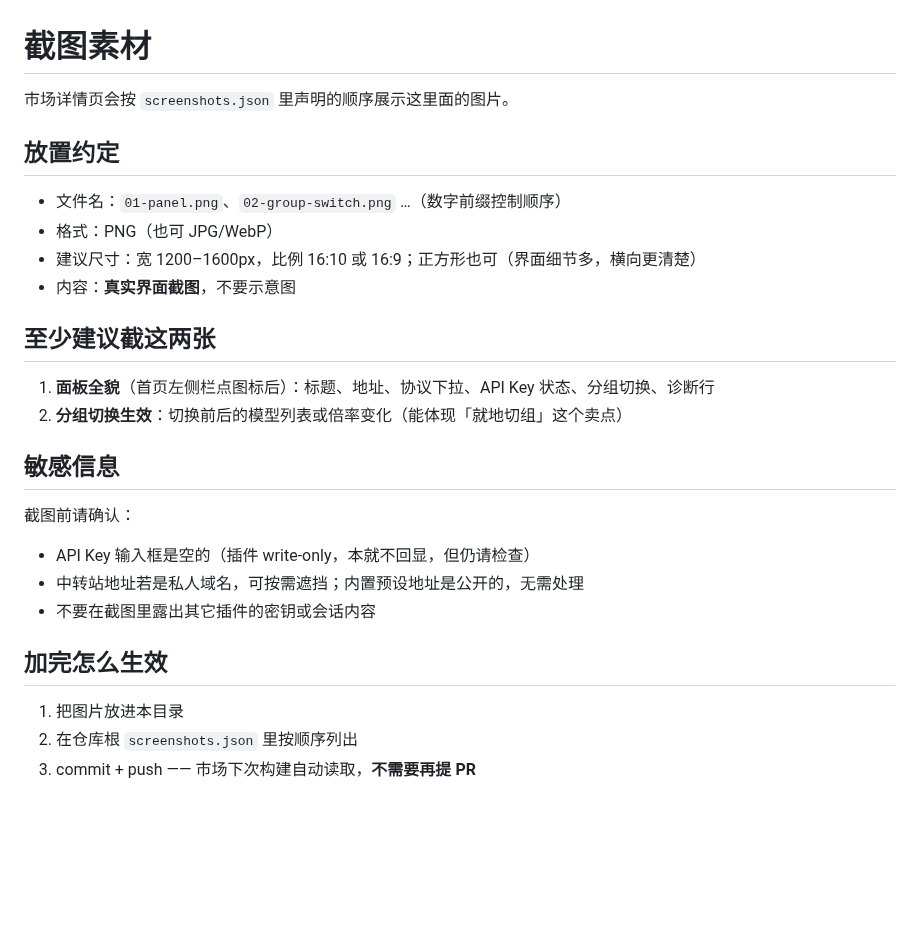
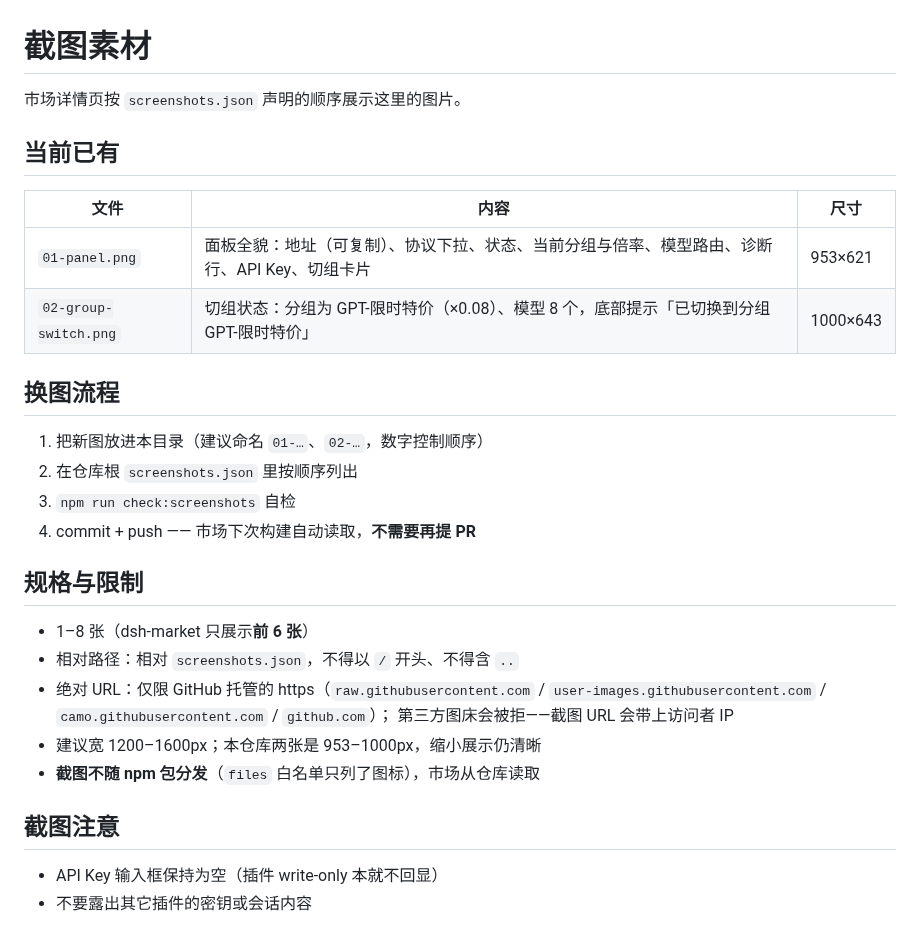
Before and after one commit to Sheep1x/dsh-aimy, a Markdown page: assets/screenshots/README.md, the part around the change. GitHub-like rendering; blank space fills up the shorter version.

Commit message:
docs: 加入两张真实面板截图并声明 screenshots.json
市场详情页展示 AppStore 式截图。按收录约定在仓库内声明（1-8 张，相对路径）：
- 01-panel.png（953x621）：面板全貌，含地址可复制、协议下拉、状态、当前分组
  与倍率、模型路由、诊断行、API Key、切组卡片；
- 02-group-switch.png（1000x643）：切组后为 GPT-限时特价（x0.08）、模型 8 个，
  底部提示「已切换到分组 GPT-限时特价」。

用相对路径而非绝对 URL：文件在同仓，改名会在仓库里立刻暴露；收录侧构建时
再解析成 GitHub raw 地址，市场侧只接受那四个 GitHub 主机的 https（第三方图床
会被拒，因为截图 URL 会带上访问者 IP）。

顺带把 files 白名单从 "assets" 收细成两个图标路径 —— 截图是市场展示素材，
不必随 npm 包分发；打包体积仍是 42KB，已用 npm pack 验证截图不进包。

npm run check:screenshots 通过（2 张，格式/路径/存在性均合规）。

```diff
--- a/assets/screenshots/README.md
+++ b/assets/screenshots/README.md
@@ -1,29 +1,32 @@
 # 截图素材
 
-市场详情页会按 `screenshots.json` 里声明的顺序展示这里面的图片。
+市场详情页按 `screenshots.json` 声明的顺序展示这里的图片。
 
-## 放置约定
+## 当前已有
 
-- 文件名：`01-panel.png`、`02-group-switch.png` …（数字前缀控制顺序）
-- 格式：PNG（也可 JPG/WebP）
-- 建议尺寸：宽 1200–1600px，比例 16:10 或 16:9；正方形也可（界面细节多，横向更清楚）
-- 内容：**真实界面截图**，不要示意图
+| 文件 | 内容 | 尺寸 |
+|---|---|---|
+| `01-panel.png` | 面板全貌：地址（可复制）、协议下拉、状态、当前分组与倍率、模型路由、诊断行、API Key、切组卡片 | 953×621 |
+| `02-group-switch.png` | 切组状态：分组为 GPT-限时特价（×0.08）、模型 8 个，底部提示「已切换到分组 GPT-限时特价」 | 1000×643 |
 
-## 至少建议截这两张
+## 换图流程
 
-1. **面板全貌**（首页左侧栏点图标后）：标题、地址、协议下拉、API Key 状态、分组切换、诊断行
-2. **分组切换生效**：切换前后的模型列表或倍率变化（能体现「就地切组」这个卖点）
+1. 把新图放进本目录（建议命名 `01-…`、`02-…`，数字控制顺序）
+2. 在仓库根 `screenshots.json` 里按顺序列出
+3. `npm run check:screenshots` 自检
+4. commit + push —— 市场下次构建自动读取，**不需要再提 PR**
 
-## 敏感信息
+## 规格与限制
 
-截图前请确认：
+- 1–8 张（dsh-market 只展示**前 6 张**）
+- 相对路径：相对 `screenshots.json`，不得以 `/` 开头、不得含 `..`
+- 绝对 URL：仅限 GitHub 托管的 https（`raw.githubusercontent.com` /
+  `user-images.githubusercontent.com` / `camo.githubusercontent.com` / `github.com`）；
+  第三方图床会被拒——截图 URL 会带上访问者 IP
+- 建议宽 1200–1600px；本仓库两张是 953–1000px，缩小展示仍清晰
+- **截图不随 npm 包分发**（`files` 白名单只列了图标），市场从仓库读取
 
-- API Key 输入框是空的（插件 write-only，本就不回显，但仍请检查）
-- 中转站地址若是私人域名，可按需遮挡；内置预设地址是公开的，无需处理
-- 不要在截图里露出其它插件的密钥或会话内容
+## 截图注意
 
-## 加完怎么生效
-
-1. 把图片放进本目录
-2. 在仓库根 `screenshots.json` 里按顺序列出
-3. commit + push —— 市场下次构建自动读取，**不需要再提 PR**
+- API Key 输入框保持为空（插件 write-only 本就不回显）
+- 不要露出其它插件的密钥或会话内容
```
Also changed, not shown: assets/screenshots/01-panel.png (added), assets/screenshots/02-group-switch.png (added), 2 other files.
